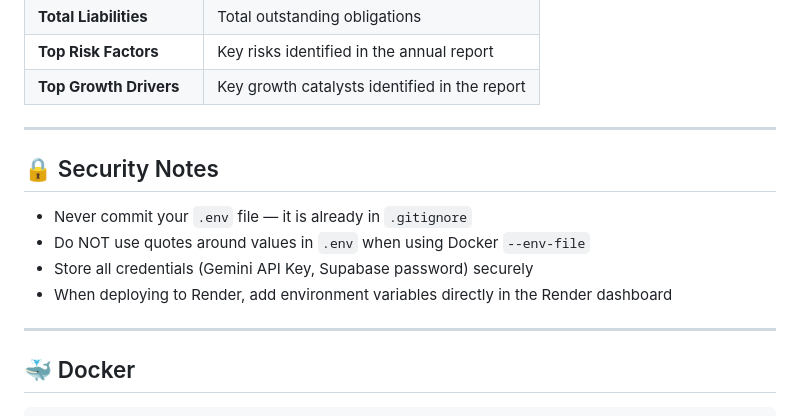
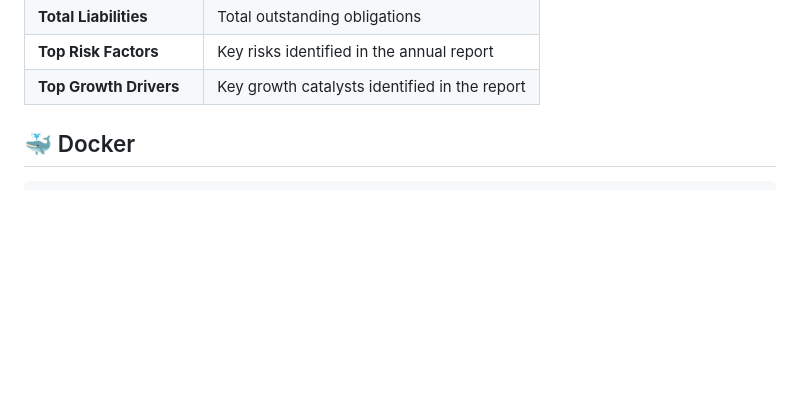
Before and after one commit to lakshyawardhansinghrathore/FinSight, a Markdown page: README.md, the part around the change. Drawn GitHub-style; blank space fills up the shorter version.

```diff
--- a/README.md
+++ b/README.md
@@ -245,16 +245,7 @@ The platform automatically extracts the following metrics from each report using
 | **Top Risk Factors** | Key risks identified in the annual report |
 | **Top Growth Drivers** | Key growth catalysts identified in the report |
 
----
 
-## 🔒 Security Notes
-
-- Never commit your `.env` file — it is already in `.gitignore`
-- Do NOT use quotes around values in `.env` when using Docker `--env-file`
-- Store all credentials (Gemini API Key, Supabase password) securely
-- When deploying to Render, add environment variables directly in the Render dashboard
-
----
 
 ## 🐳 Docker
 
```
